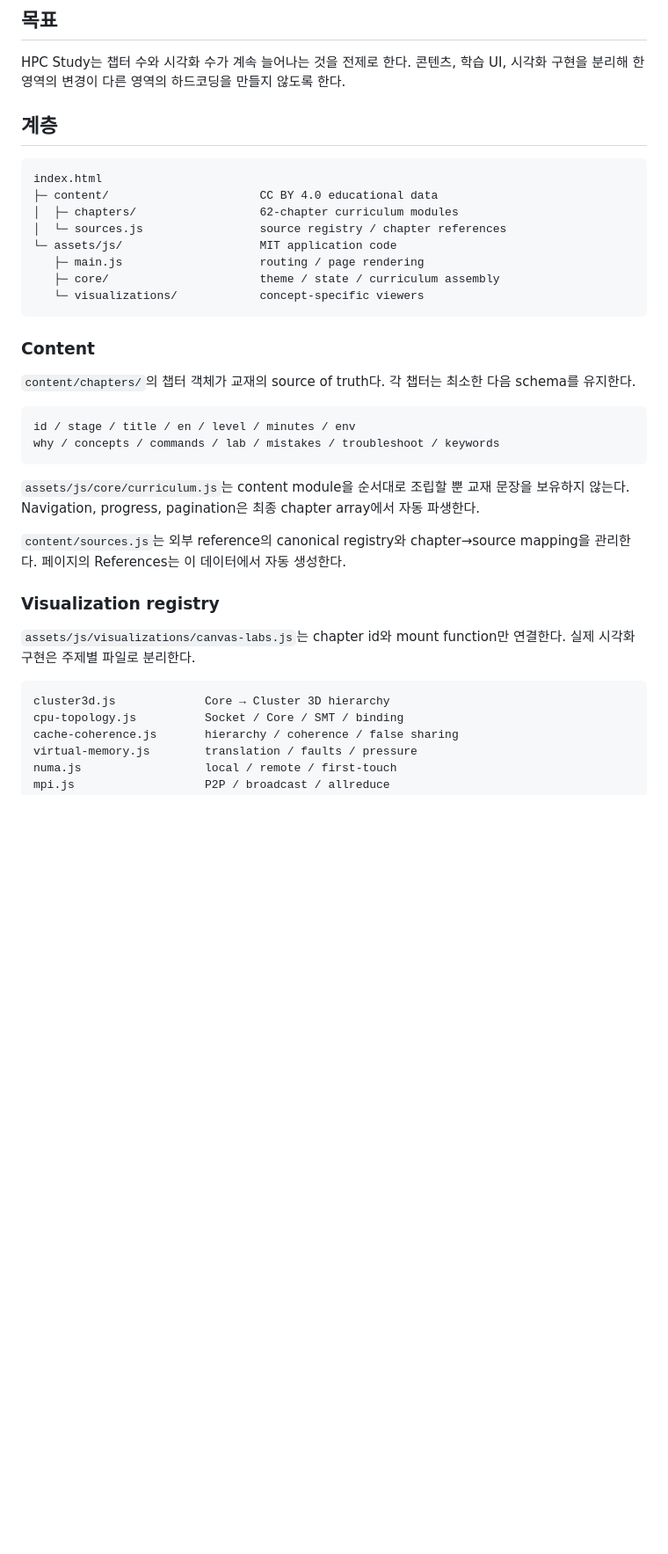
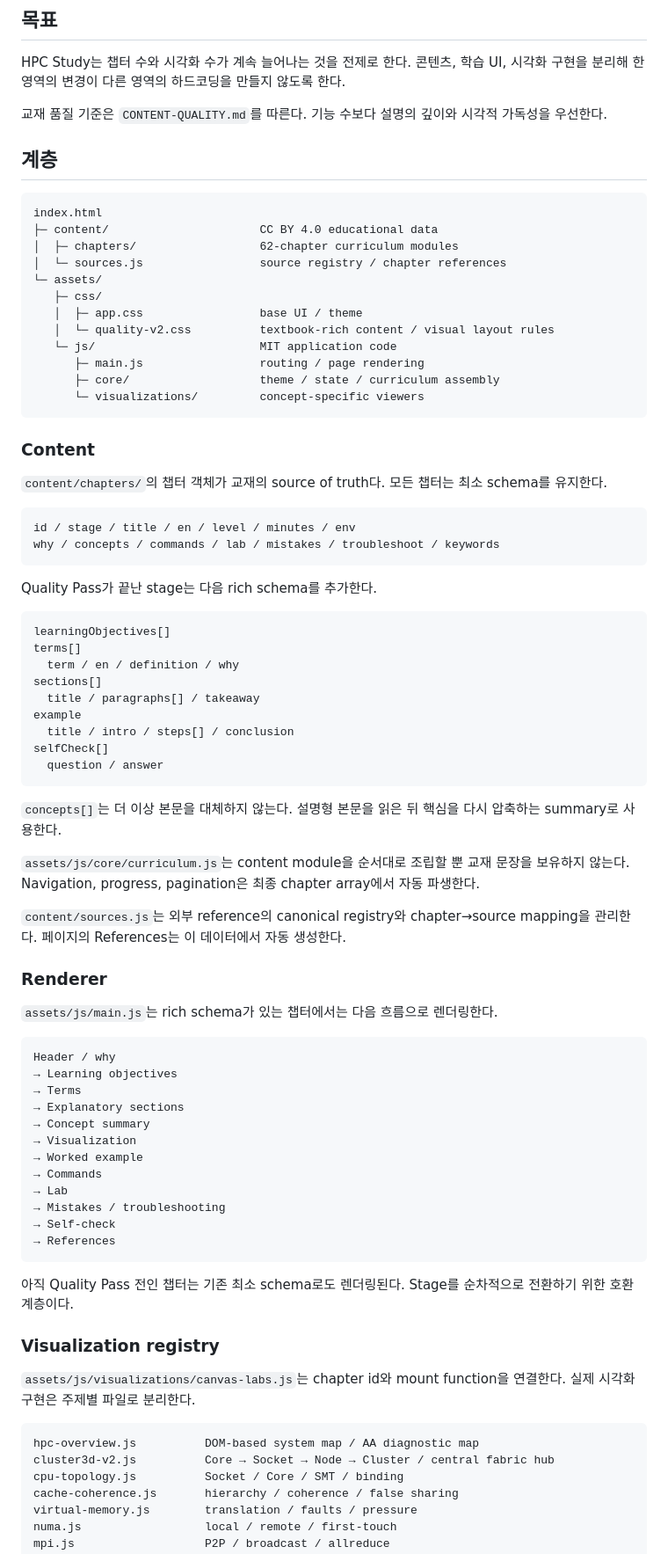
Before and after one commit to ictseoyoungmin/HPC-study, a Markdown page: docs/project/ARCHITECTURE.md, the part around one of its changes. Shown at 88% size. Drawn GitHub-style; blank space fills up the shorter version.

Commit message:
Document rich textbook schema and visual layout rules

````diff
--- a/docs/project/ARCHITECTURE.md
+++ b/docs/project/ARCHITECTURE.md
@@ -3,6 +3,8 @@
 ## 목표
 
 HPC Study는 챕터 수와 시각화 수가 계속 늘어나는 것을 전제로 한다. 콘텐츠, 학습 UI, 시각화 구현을 분리해 한 영역의 변경이 다른 영역의 하드코딩을 만들지 않도록 한다.
+
+교재 품질 기준은 `CONTENT-QUALITY.md`를 따른다. 기능 수보다 설명의 깊이와 시각적 가독성을 우선한다.
 
 ## 계층
 
@@ -11,31 +13,73 @@ index.html
 ├─ content/                      CC BY 4.0 educational data
 │  ├─ chapters/                  62-chapter curriculum modules
 │  └─ sources.js                 source registry / chapter references
-└─ assets/js/                    MIT application code
-   ├─ main.js                    routing / page rendering
-   ├─ core/                      theme / state / curriculum assembly
-   └─ visualizations/            concept-specific viewers
+└─ assets/
+   ├─ css/
+   │  ├─ app.css                 base UI / theme
+   │  └─ quality-v2.css          textbook-rich content / visual layout rules
+   └─ js/                        MIT application code
+      ├─ main.js                 routing / page rendering
+      ├─ core/                   theme / state / curriculum assembly
+      └─ visualizations/         concept-specific viewers
 ```
 
 ### Content
 
-`content/chapters/`의 챕터 객체가 교재의 source of truth다. 각 챕터는 최소한 다음 schema를 유지한다.
+`content/chapters/`의 챕터 객체가 교재의 source of truth다. 모든 챕터는 최소 schema를 유지한다.
 
 ```text
 id / stage / title / en / level / minutes / env
 why / concepts / commands / lab / mistakes / troubleshoot / keywords
 ```
 
+Quality Pass가 끝난 stage는 다음 rich schema를 추가한다.
+
+```text
+learningObjectives[]
+terms[]
+  term / en / definition / why
+sections[]
+  title / paragraphs[] / takeaway
+example
+  title / intro / steps[] / conclusion
+selfCheck[]
+  question / answer
+```
+
+`concepts[]`는 더 이상 본문을 대체하지 않는다. 설명형 본문을 읽은 뒤 핵심을 다시 압축하는 summary로 사용한다.
+
 `assets/js/core/curriculum.js`는 content module을 순서대로 조립할 뿐 교재 문장을 보유하지 않는다. Navigation, progress, pagination은 최종 chapter array에서 자동 파생한다.
 
 `content/sources.js`는 외부 reference의 canonical registry와 chapter→source mapping을 관리한다. 페이지의 References는 이 데이터에서 자동 생성한다.
 
+### Renderer
+
+`assets/js/main.js`는 rich schema가 있는 챕터에서는 다음 흐름으로 렌더링한다.
+
+```text
+Header / why
+→ Learning objectives
+→ Terms
+→ Explanatory sections
+→ Concept summary
+→ Visualization
+→ Worked example
+→ Commands
+→ Lab
+→ Mistakes / troubleshooting
+→ Self-check
+→ References
+```
+
+아직 Quality Pass 전인 챕터는 기존 최소 schema로도 렌더링된다. Stage를 순차적으로 전환하기 위한 호환 계층이다.
+
 ### Visualization registry
 
-`assets/js/visualizations/canvas-labs.js`는 chapter id와 mount function만 연결한다. 실제 시각화 구현은 주제별 파일로 분리한다.
+`assets/js/visualizations/canvas-labs.js`는 chapter id와 mount function을 연결한다. 실제 시각화 구현은 주제별 파일로 분리한다.
 
 ```text
-cluster3d.js             Core → Cluster 3D hierarchy
+hpc-overview.js          DOM-based system map / AA diagnostic map
+cluster3d-v2.js          Core → Socket → Node → Cluster / central fabric hub
 cpu-topology.js          Socket / Core / SMT / binding
 cache-coherence.js       hierarchy / coherence / false sharing
 virtual-memory.js        translation / faults / pressure
````
Also changed, not shown: other parts of docs/project/ARCHITECTURE.md (+25 -9 lines).
